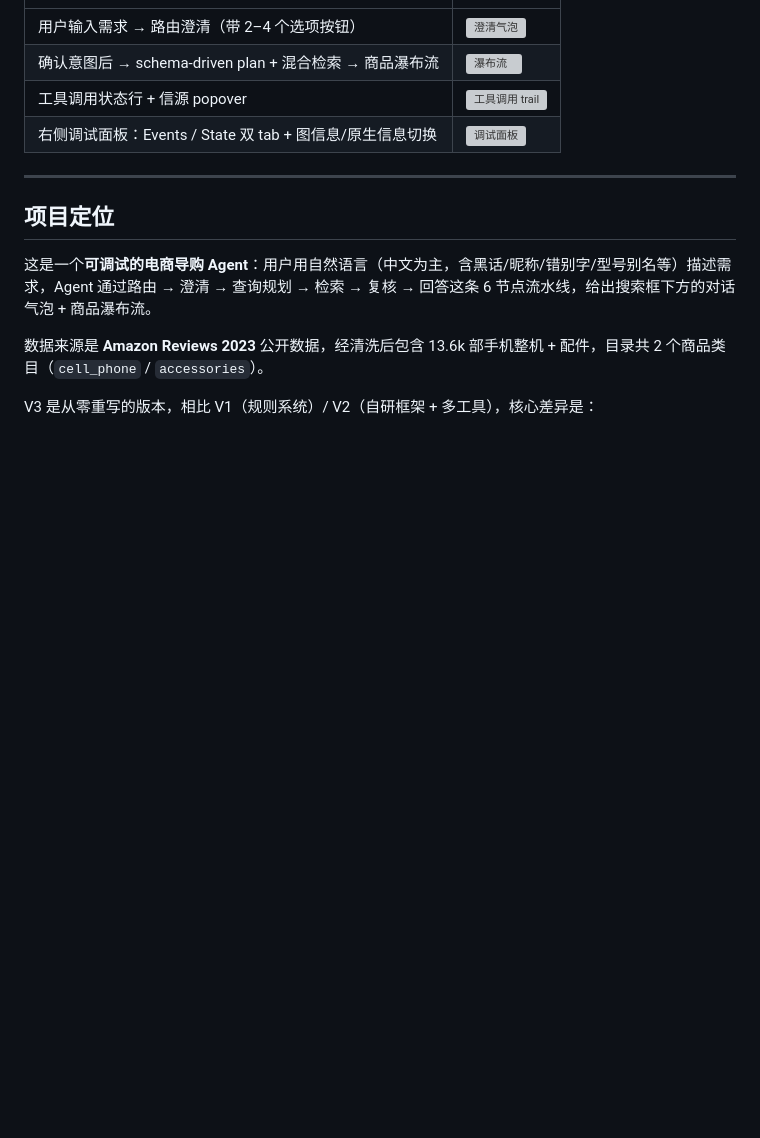
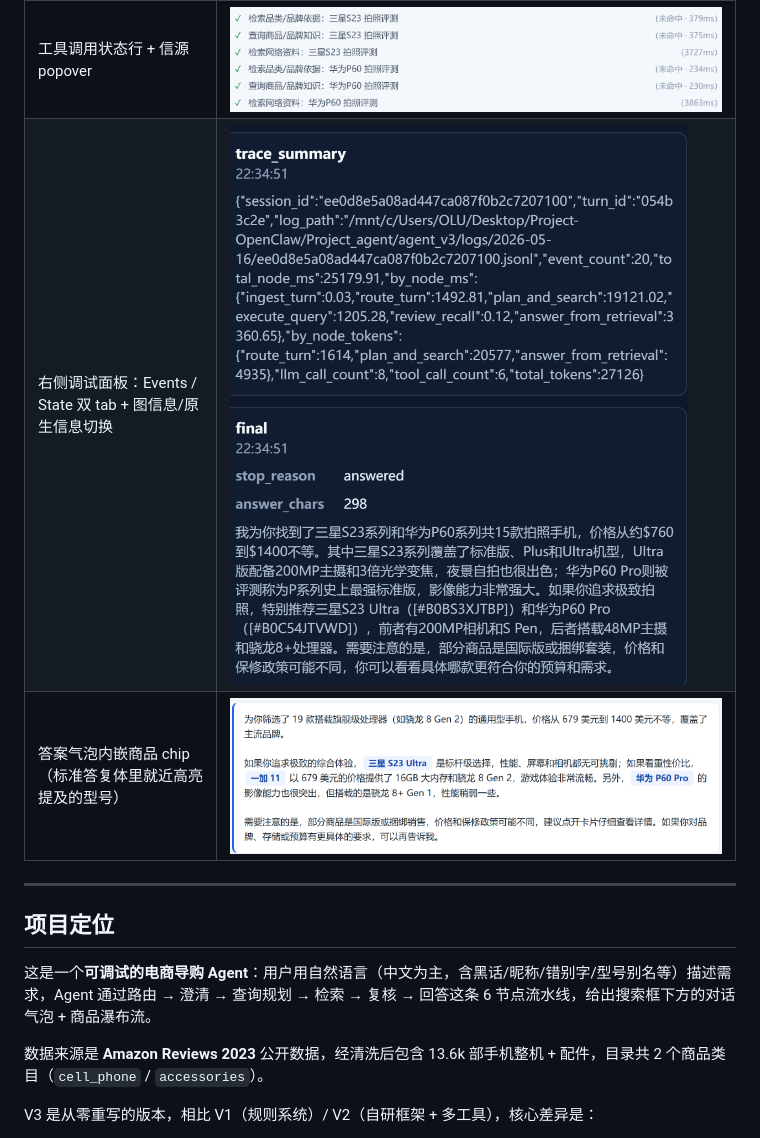
Before and after one commit to reavim0/jmall-agent, a Markdown page: README.md, the part around the change. GitHub-like rendering; pictures changed too: docs/screenshots/04-tool-trail.png (added), docs/screenshots/05-debug.png (added), docs/screenshots/06-answer.png (added); blank space fills up the shorter version; grey boxes are pictures that could not be loaded.

Commit message:
docs: add UI screenshots (home / clarify / waterfall / tool-trail / debug / answer chips)
6 captures wired into the README demo table:
- 01-home: landing page with search box, welcome bubble, and right-side debug panel
- 02-clarify: router clarify bubble with 2 option buttons (general flagship vs dedicated gaming)
- 03-waterfall: structured product cards with brand / chip / RAM / processor / category badges
- 04-tool-trail: per-turn tool spans with latency and hit/miss markers
- 05-debug: trace_summary and final-answer raw views in the debug panel
- 06-answer: answer bubble with inline product chips (clickable model highlights)

```diff
--- a/README.md
+++ b/README.md
@@ -12,6 +12,7 @@
 | 确认意图后 → schema-driven plan + 混合检索 → 商品瀑布流 | ![瀑布流](docs/screenshots/03-waterfall.png) |
 | 工具调用状态行 + 信源 popover | ![工具调用 trail](docs/screenshots/04-tool-trail.png) |
 | 右侧调试面板：Events / State 双 tab + 图信息/原生信息切换 | ![调试面板](docs/screenshots/05-debug.png) |
+| 答案气泡内嵌商品 chip（标准答复体里就近高亮提及的型号） | ![答案 chip](docs/screenshots/06-answer.png) |
 
 ---
 
```
Also changed, not shown: docs/screenshots/01-home.png (added), docs/screenshots/02-clarify.png (added), docs/screenshots/03-waterfall.png (added).
